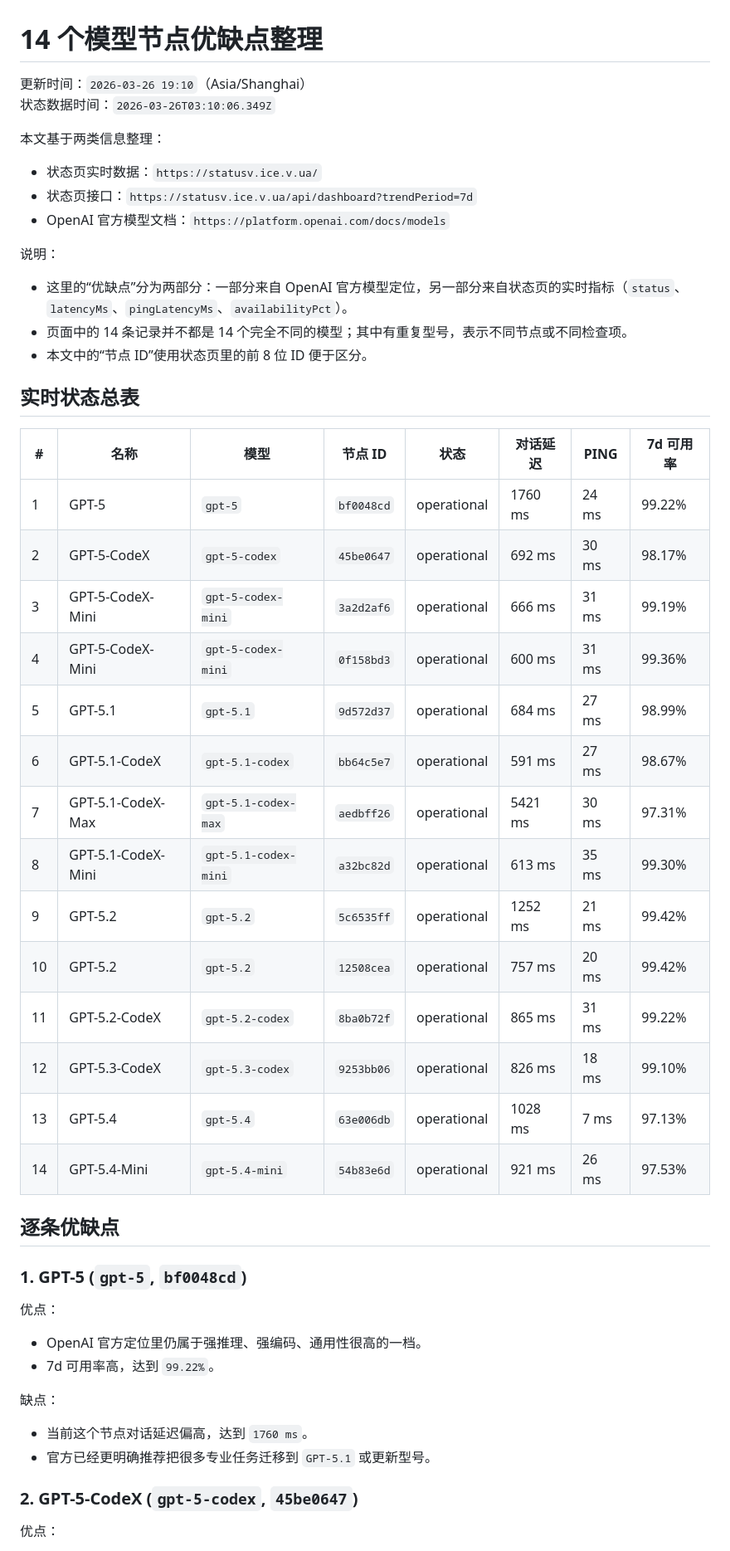
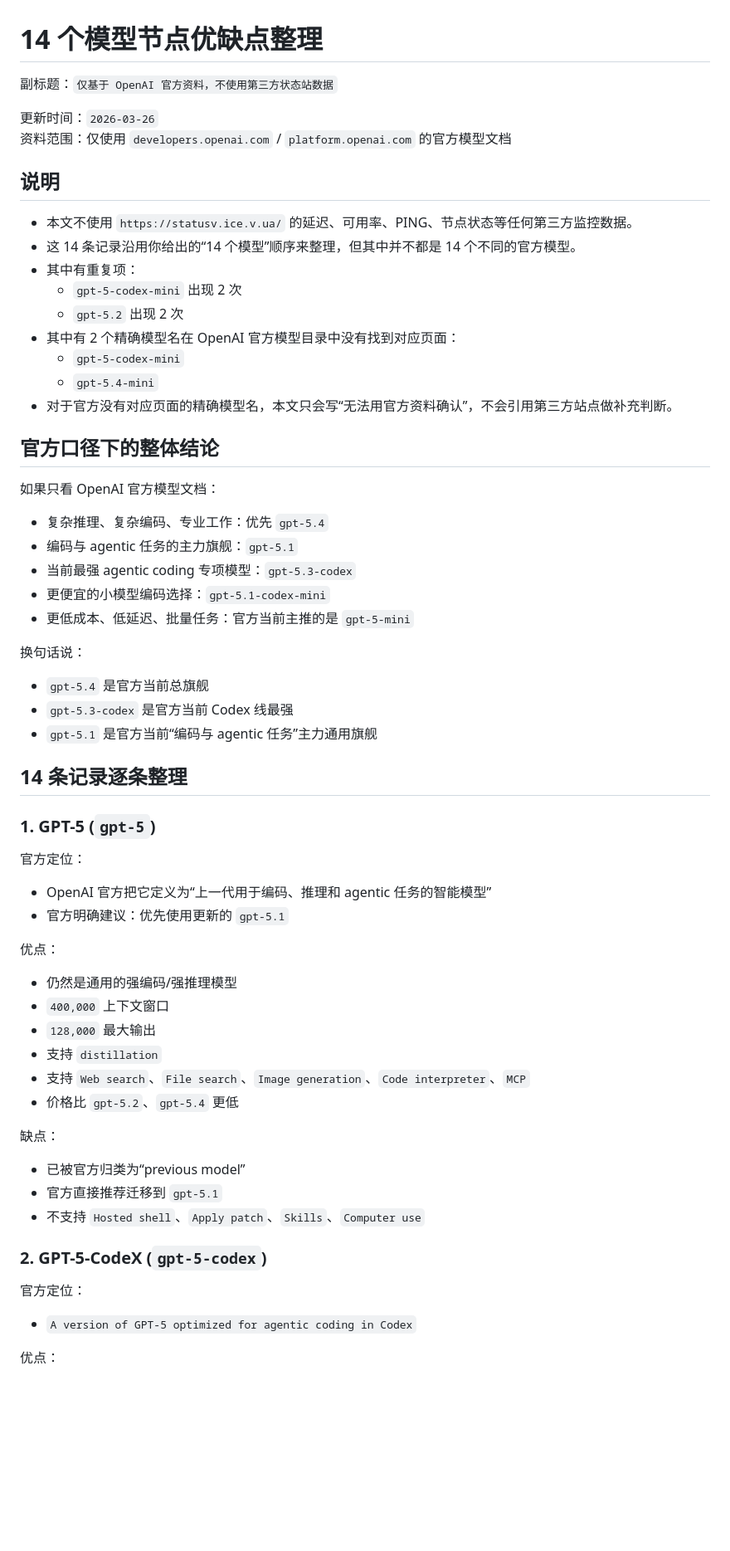
Before and after one commit to IVANLEE99/codex, a Markdown page: 14_models.md, the part around one of its changes. Shown at 83% size. Drawn GitHub-style; blank space fills up the shorter version.

Commit message:
Rewrite 14 model doc using official sources only

```diff
--- a/14_models.md
+++ b/14_models.md
@@ -1,54 +1,67 @@
 # 14 个模型节点优缺点整理
 
-更新时间：`2026-03-26 19:10`（Asia/Shanghai）
-状态数据时间：`2026-03-26T03:10:06.349Z`
+副标题：`仅基于 OpenAI 官方资料，不使用第三方状态站数据`
 
-本文基于两类信息整理：
+更新时间：`2026-03-26`
+资料范围：仅使用 `developers.openai.com` / `platform.openai.com` 的官方模型文档
 
-- 状态页实时数据：`https://statusv.ice.v.ua/`
-- 状态页接口：`https://statusv.ice.v.ua/api/dashboard?trendPeriod=7d`
-- OpenAI 官方模型文档：`https://platform.openai.com/docs/models`
+## 说明
 
-说明：
+- 本文不使用 `https://statusv.ice.v.ua/` 的延迟、可用率、PING、节点状态等任何第三方监控数据。
+- 这 14 条记录沿用你给出的“14 个模型”顺序来整理，但其中并不都是 14 个不同的官方模型。
+- 其中有重复项：
+  - `gpt-5-codex-mini` 出现 2 次
+  - `gpt-5.2` 出现 2 次
+- 其中有 2 个精确模型名在 OpenAI 官方模型目录中没有找到对应页面：
+  - `gpt-5-codex-mini`
+  - `gpt-5.4-mini`
+- 对于官方没有对应页面的精确模型名，本文只会写“无法用官方资料确认”，不会引用第三方站点做补充判断。
 
-- 这里的“优缺点”分为两部分：一部分来自 OpenAI 官方模型定位，另一部分来自状态页的实时指标（`status`、`latencyMs`、`pingLatencyMs`、`availabilityPct`）。
-- 页面中的 14 条记录并不都是 14 个完全不同的模型；其中有重复型号，表示不同节点或不同检查项。
-- 本文中的“节点 ID”使用状态页里的前 8 位 ID 便于区分。
+## 官方口径下的整体结论
 
-## 实时状态总表
+如果只看 OpenAI 官方模型文档：
 
-| # | 名称 | 模型 | 节点 ID | 状态 | 对话延迟 | PING | 7d 可用率 |
-| --- | --- | --- | --- | --- | --- | --- | --- |
-| 1 | GPT-5 | `gpt-5` | `bf0048cd` | operational | 1760 ms | 24 ms | 99.22% |
-| 2 | GPT-5-CodeX | `gpt-5-codex` | `45be0647` | operational | 692 ms | 30 ms | 98.17% |
-| 3 | GPT-5-CodeX-Mini | `gpt-5-codex-mini` | `3a2d2af6` | operational | 666 ms | 31 ms | 99.19% |
-| 4 | GPT-5-CodeX-Mini | `gpt-5-codex-mini` | `0f158bd3` | operational | 600 ms | 31 ms | 99.36% |
-| 5 | GPT-5.1 | `gpt-5.1` | `9d572d37` | operational | 684 ms | 27 ms | 98.99% |
-| 6 | GPT-5.1-CodeX | `gpt-5.1-codex` | `bb64c5e7` | operational | 591 ms | 27 ms | 98.67% |
-| 7 | GPT-5.1-CodeX-Max | `gpt-5.1-codex-max` | `aedbff26` | operational | 5421 ms | 30 ms | 97.31% |
-| 8 | GPT-5.1-CodeX-Mini | `gpt-5.1-codex-mini` | `a32bc82d` | operational | 613 ms | 35 ms | 99.30% |
-| 9 | GPT-5.2 | `gpt-5.2` | `5c6535ff` | operational | 1252 ms | 21 ms | 99.42% |
-| 10 | GPT-5.2 | `gpt-5.2` | `12508cea` | operational | 757 ms | 20 ms | 99.42% |
-| 11 | GPT-5.2-CodeX | `gpt-5.2-codex` | `8ba0b72f` | operational | 865 ms | 31 ms | 99.22% |
-| 12 | GPT-5.3-CodeX | `gpt-5.3-codex` | `9253bb06` | operational | 826 ms | 18 ms | 99.10% |
-| 13 | GPT-5.4 | `gpt-5.4` | `63e006db` | operational | 1028 ms | 7 ms | 97.13% |
-| 14 | GPT-5.4-Mini | `gpt-5.4-mini` | `54b83e6d` | operational | 921 ms | 26 ms | 97.53% |
+- 复杂推理、复杂编码、专业工作：优先 `gpt-5.4`
+- 编码与 agentic 任务的主力旗舰：`gpt-5.1`
+- 当前最强 agentic coding 专项模型：`gpt-5.3-codex`
+- 更便宜的小模型编码选择：`gpt-5.1-codex-mini`
+- 更低成本、低延迟、批量任务：官方当前主推的是 `gpt-5-mini`
 
-## 逐条优缺点
+换句话说：
 
-### 1. GPT-5 (`gpt-5`, `bf0048cd`)
+- `gpt-5.4` 是官方当前总旗舰
+- `gpt-5.3-codex` 是官方当前 Codex 线最强
+- `gpt-5.1` 是官方当前“编码与 agentic 任务”主力通用旗舰
+
+## 14 条记录逐条整理
+
+### 1. GPT-5 (`gpt-5`)
+
+官方定位：
+
+- OpenAI 官方把它定义为“上一代用于编码、推理和 agentic 任务的智能模型”
+- 官方明确建议：优先使用更新的 `gpt-5.1`
 
 优点：
 
-- OpenAI 官方定位里仍属于强推理、强编码、通用性很高的一档。
-- 7d 可用率高，达到 `99.22%`。
+- 仍然是通用的强编码/强推理模型
+- `400,000` 上下文窗口
+- `128,000` 最大输出
+- 支持 `distillation`
+- 支持 `Web search`、`File search`、`Image generation`、`Code interpreter`、`MCP`
+- 价格比 `gpt-5.2`、`gpt-5.4` 更低
 
 缺点：
 
-- 当前这个节点对话延迟偏高，达到 `1760 ms`。
-- 官方已经更明确推荐把很多专业任务迁移到 `GPT-5.1` 或更新型号。
+- 已被官方归类为“previous model”
+- 官方直接推荐迁移到 `gpt-5.1`
+- 不支持 `Hosted shell`、`Apply patch`、`Skills`、`Computer use`
 
-### 2. GPT-5-CodeX (`gpt-5-codex`, `45be0647`)
+### 2. GPT-5-CodeX (`gpt-5-codex`)
+
+官方定位：
+
+- `A version of GPT-5 optimized for agentic coding in Codex`
 
 优点：
 
```
Also changed, not shown: other parts of 14_models.md (+201 -74 lines).
